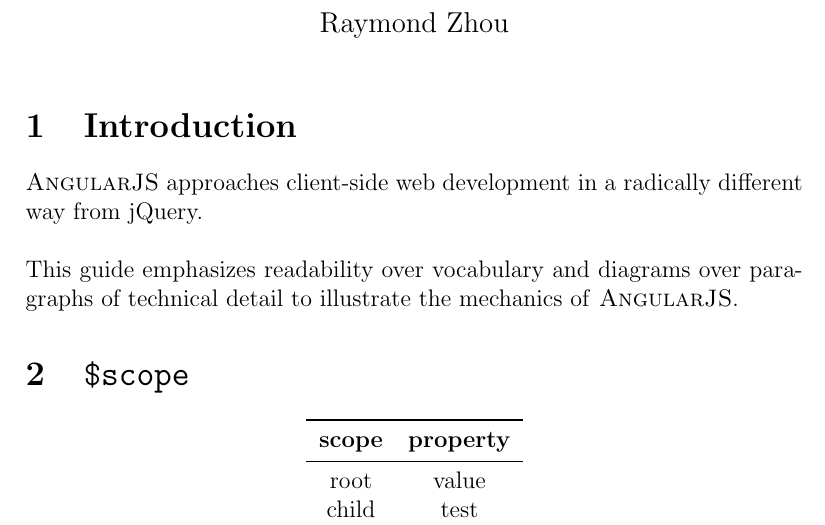
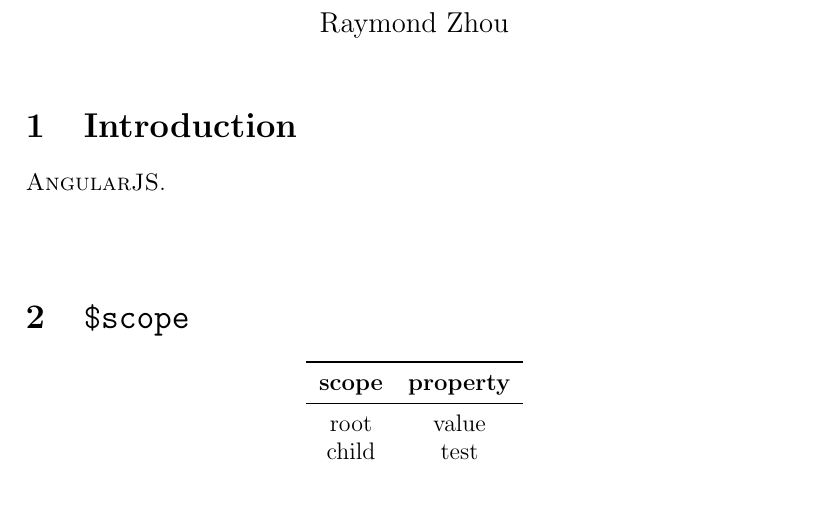
Before and after one commit to razh/angularjs-intro, a LaTeX document (main.tex): part of the page, cut so that both start at the same text, the shorter picture padded with empty space. Compiled offline with pdfLaTeX.

Commit message:
Remove boilerplate text in .tex file.

```diff
--- a/main.tex
+++ b/main.tex
@@ -29,10 +29,8 @@
 
 \section{Introduction}
 
-\textsc{AngularJS} approaches client-side web development in a radically different way from jQuery.
+\textsc{AngularJS}.
 \\\\
-This guide emphasizes readability over vocabulary and diagrams over paragraphs of technical detail to illustrate the mechanics of \textsc{AngularJS}.
-
 \section{\texttt{\$scope}}
 
 \begin{center}
```
